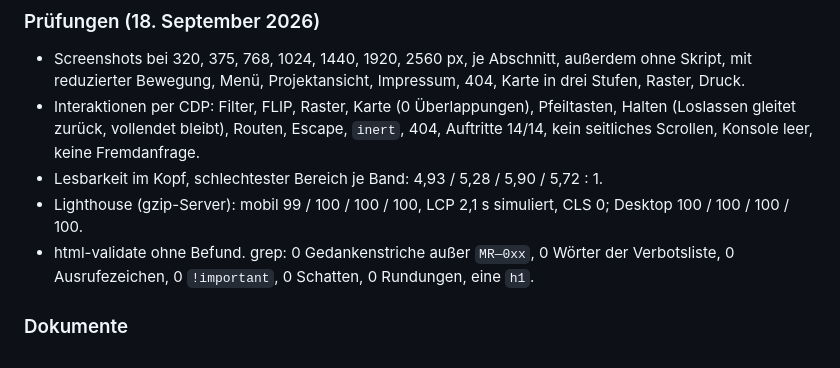
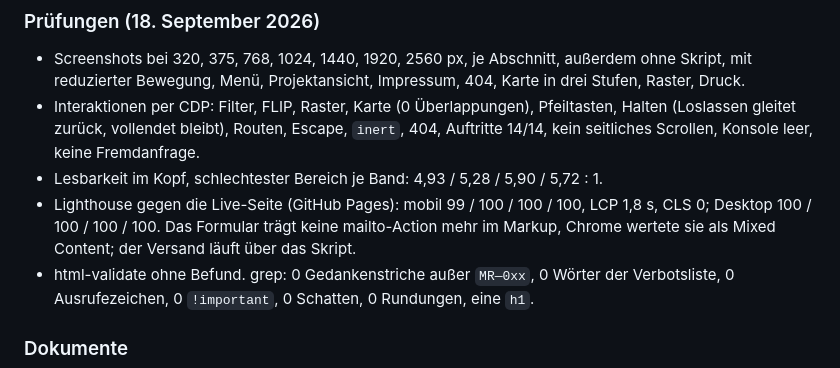
Before and after one commit to vincenthattenkofer-byte/munich-residential, a Markdown page: CHANGELOG.md, the part around the change. Drawn GitHub-style.

Commit message:
Live-Messwerte in CHANGELOG und AUDIT

```diff
--- a/CHANGELOG.md
+++ b/CHANGELOG.md
@@ -55,7 +55,8 @@
   (Loslassen gleitet zurück, vollendet bleibt), Routen, Escape, `inert`, 404, Auftritte 14/14,
   kein seitliches Scrollen, Konsole leer, keine Fremdanfrage.
 - Lesbarkeit im Kopf, schlechtester Bereich je Band: 4,93 / 5,28 / 5,90 / 5,72 : 1.
-- Lighthouse (gzip-Server): mobil 99 / 100 / 100 / 100, LCP 2,1 s simuliert, CLS 0; Desktop 100 / 100 / 100 / 100.
+- Lighthouse gegen die Live-Seite (GitHub Pages): mobil 99 / 100 / 100 / 100, LCP 1,8 s, CLS 0; Desktop 100 / 100 / 100 / 100.
+  Das Formular trägt keine mailto-Action mehr im Markup, Chrome wertete sie als Mixed Content; der Versand läuft über das Skript.
 - html-validate ohne Befund. grep: 0 Gedankenstriche außer `MR—0xx`, 0 Wörter der Verbotsliste,
   0 Ausrufezeichen, 0 `!important`, 0 Schatten, 0 Rundungen, eine `h1`.
 
```
